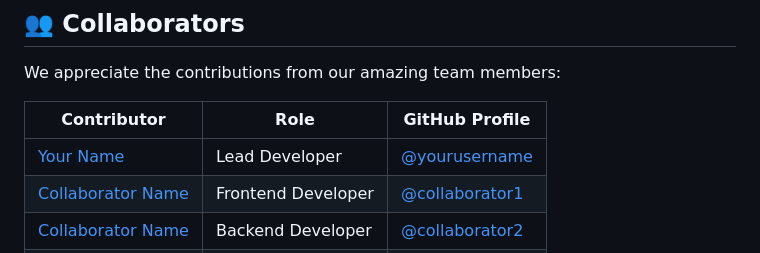
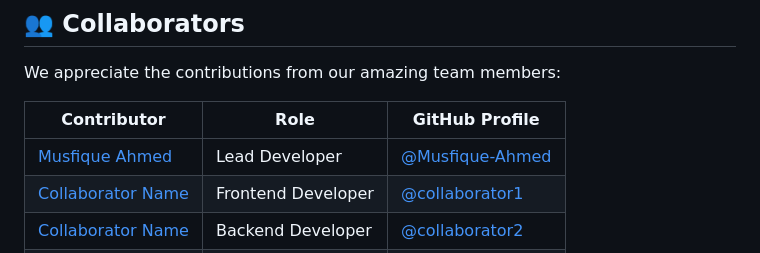
Before and after one commit to Musfique-Ahmed/My-Safety-App, a Markdown page: README.md, the part around the change. GitHub-like rendering.

```diff
--- a/README.md
+++ b/README.md
@@ -38,7 +38,7 @@ We appreciate the contributions from our amazing team members:
 
 | Contributor | Role | GitHub Profile |
 |-------------|------|----------------|
-| [Your Name](https://github.com/yourusername) | Lead Developer | [@yourusername](https://github.com/yourusername) |
+| [Musfique Ahmed](https://github.com/Musfique-Ahmed) | Lead Developer | [@Musfique-Ahmed](https://github.com/Musfique-Ahmed) |
 | [Collaborator Name](https://github.com/collaborator1) | Frontend Developer | [@collaborator1](https://github.com/collaborator1) |
 | [Collaborator Name](https://github.com/collaborator2) | Backend Developer | [@collaborator2](https://github.com/collaborator2) |
 | [Collaborator Name](https://github.com/collaborator3) | UI/UX Designer | [@collaborator3](https://github.com/collaborator3) |
```
